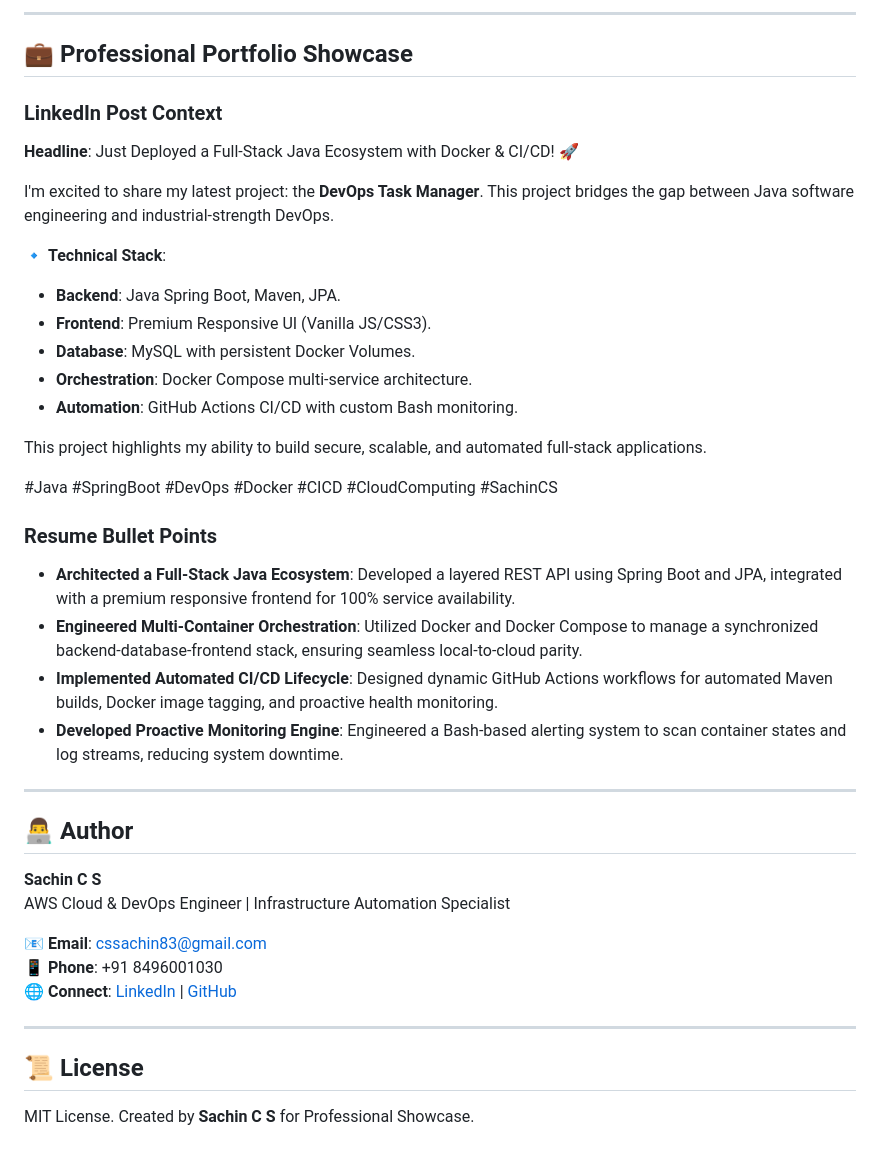
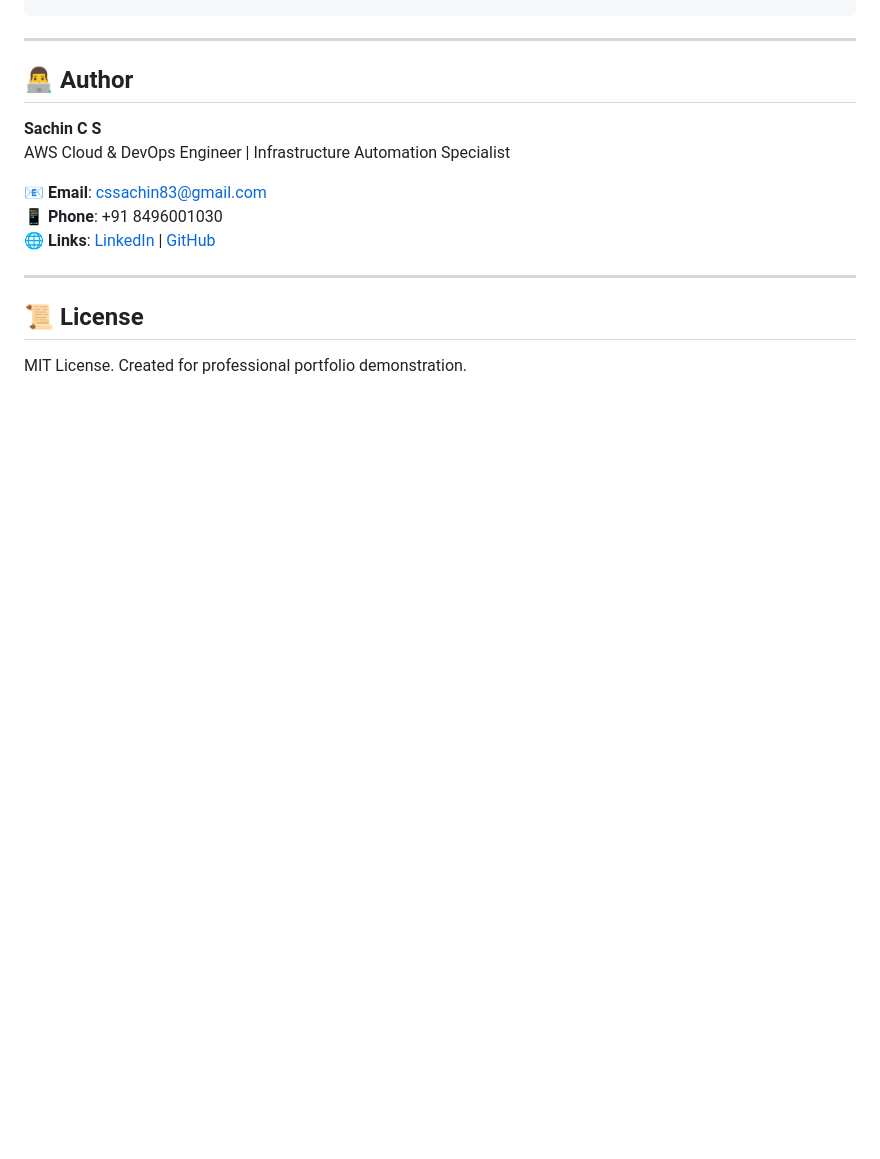
Before and after one commit to 01Sachinc/java-fullstack-devops-app, a Markdown page: README.md, the part around one of its changes. Rendered like a GitHub page; blank space fills up the shorter version.

````diff
--- a/README.md
+++ b/README.md
@@ -98,33 +96,4 @@ cd java-fullstack-devops-app
 ```
-
----
-
-## 💼 Professional Portfolio Showcase
-
-### LinkedIn Post Context
-
-**Headline**: Just Deployed a Full-Stack Java Ecosystem with Docker & CI/CD! 🚀
-
-I'm excited to share my latest project: the **DevOps Task Manager**. This project bridges the gap between Java software engineering and industrial-strength DevOps.
-
-🔹 **Technical Stack**:
-
-- **Backend**: Java Spring Boot, Maven, JPA.
-- **Frontend**: Premium Responsive UI (Vanilla JS/CSS3).
-- **Database**: MySQL with persistent Docker Volumes.
-- **Orchestration**: Docker Compose multi-service architecture.
-- **Automation**: GitHub Actions CI/CD with custom Bash monitoring.
-
-This project highlights my ability to build secure, scalable, and automated full-stack applications.
-
-#Java #SpringBoot #DevOps #Docker #CICD #CloudComputing #SachinCS
-
-### Resume Bullet Points
-
-- **Architected a Full-Stack Java Ecosystem**: Developed a layered REST API using Spring Boot and JPA, integrated with a premium responsive frontend for 100% service availability.
-- **Engineered Multi-Container Orchestration**: Utilized Docker and Docker Compose to manage a synchronized backend-database-frontend stack, ensuring seamless local-to-cloud parity.
-- **Implemented Automated CI/CD Lifecycle**: Designed dynamic GitHub Actions workflows for automated Maven builds, Docker image tagging, and proactive health monitoring.
-- **Developed Proactive Monitoring Engine**: Engineered a Bash-based alerting system to scan container states and log streams, reducing system downtime.
 
 ---
 
@@ -135,10 +104,10 @@ AWS Cloud & DevOps Engineer | Infrastructure Automation Specialist
 
 📧 **Email**: [cssachin83@gmail.com](mailto:cssachin83@gmail.com)
 📱 **Phone**: +91 8496001030
-🌐 **Connect**: [LinkedIn](https://www.linkedin.com/in/sachin-c-s/) | [GitHub](https://github.com/01Sachinc)
+🌐 **Links**: [LinkedIn](https://www.linkedin.com/in/sachin-c-s/) | [GitHub](https://github.com/01Sachinc)
 
 ---
 
 ## 📜 License
 
-MIT License. Created by **Sachin C S** for Professional Showcase.
+MIT License. Created for professional portfolio demonstration.
````
Also changed, not shown: other parts of README.md (+33 -35 lines).
